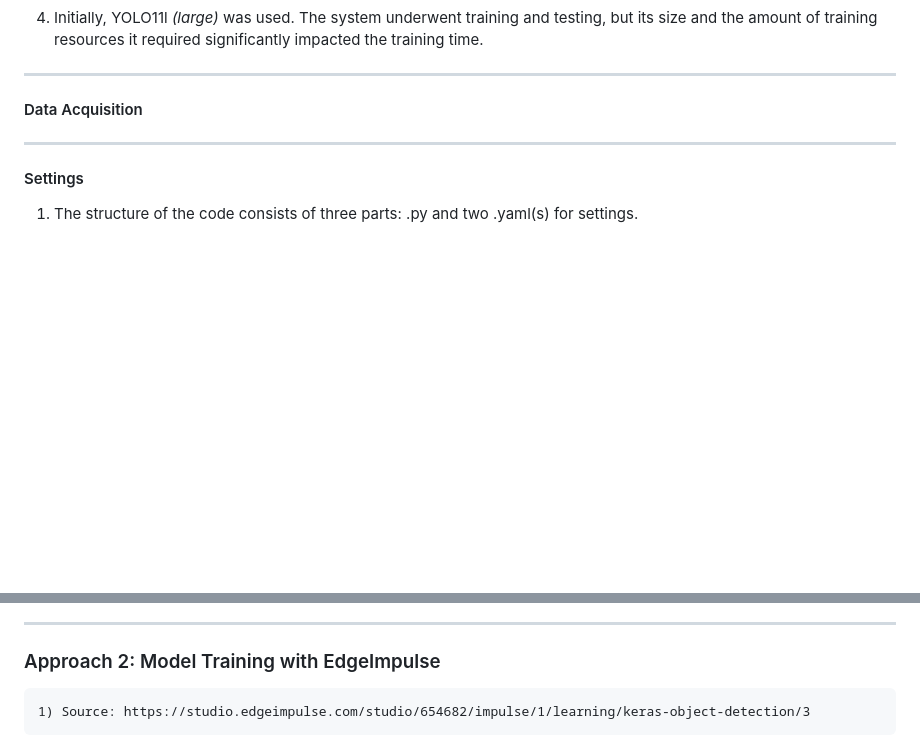
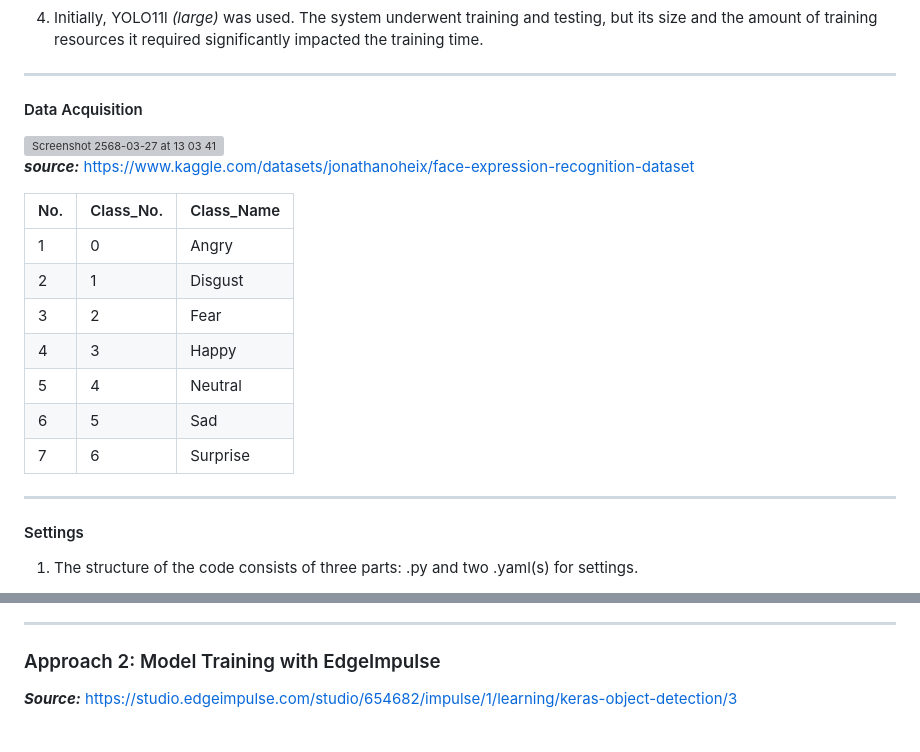
Before and after one commit to selavan/ict720_software_2025_TBD, a Markdown page: ImageDetection/Approach.md, 2 parts joined by grey strips. Drawn GitHub-style; blank space fills up the shorter version; grey boxes are pictures that could not be loaded.

```diff
--- a/ImageDetection/Approach.md
+++ b/ImageDetection/Approach.md
@@ -14,6 +14,20 @@
 ---
 
 #### Data Acquisition
+
+<img width="350" alt="Screenshot 2568-03-27 at 13 03 41" src="https://github.com/user-attachments/assets/6529c500-f57a-4ab3-9da6-992958ed2519" />
+
+_**source:**_ https://www.kaggle.com/datasets/jonathanoheix/face-expression-recognition-dataset
+
+| No. | Class_No. | Class_Name |
+|-----|-----------|------------|
+|  1  |     0     | Angry      |
+|  2  |     1     | Disgust    |
+|  3  |     2     | Fear       |
+|  4  |     3     | Happy      |
+|  5  |     4     | Neutral    |
+|  6  |     5     | Sad        |
+|  7  |     6     | Surprise   |
 
 ---
 
@@ -57,4 +71,4 @@ There are 7 aspects of the evaluation metrics to be considered.
 
 ---
 ### Approach 2: Model Training with EdgeImpulse
-    1) Source: https://studio.edgeimpulse.com/studio/654682/impulse/1/learning/keras-object-detection/3
+_**Source:**_ https://studio.edgeimpulse.com/studio/654682/impulse/1/learning/keras-object-detection/3
```
Also changed, not shown: other parts of ImageDetection/Approach.md (+2 -2 lines).
